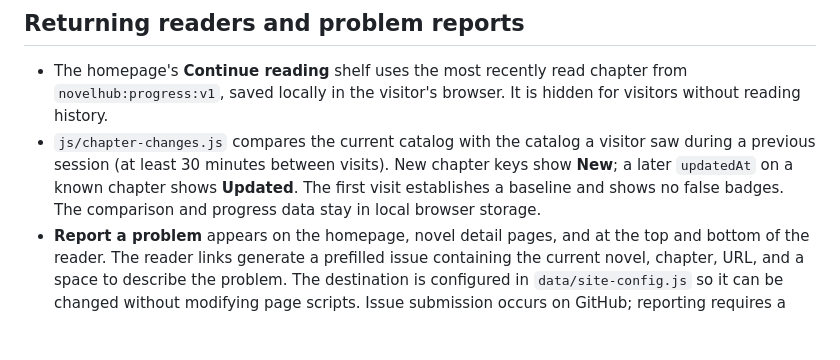
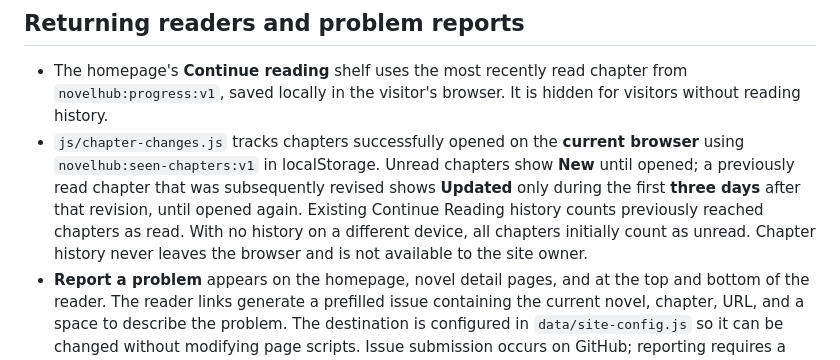
Before and after one commit to TheBoomDog/theboomdog.github.io, a Markdown page: docs/catalog.md, the part around the change. GitHub-like rendering; blank space fills up the shorter version.

Commit message:
Document private read status and 3-day revision badge rules

```diff
--- a/docs/catalog.md
+++ b/docs/catalog.md
@@ -90,11 +90,14 @@ The reader's saved-book and reading-progress storage keys remain unchanged.
 - The homepage's **Continue reading** shelf uses the most recently read
   chapter from `novelhub:progress:v1`, saved locally in the visitor's browser.
   It is hidden for visitors without reading history.
-- `js/chapter-changes.js` compares the current catalog with the catalog a
-  visitor saw during a previous session (at least 30 minutes between visits).
-  New chapter keys show **New**; a later `updatedAt` on a known chapter shows
-  **Updated**. The first visit establishes a baseline and shows no false badges.
-  The comparison and progress data stay in local browser storage.
+- `js/chapter-changes.js` tracks chapters successfully opened on the
+  **current browser** using `novelhub:seen-chapters:v1` in localStorage. Unread
+  chapters show **New** until opened; a previously read chapter that was
+  subsequently revised shows **Updated** only during the first **three days**
+  after that revision, until opened again. Existing Continue Reading history
+  counts previously reached chapters as read. With no history on a different
+  device, all chapters initially count as unread. Chapter history never leaves
+  the browser and is not available to the site owner.
 - **Report a problem** appears on the homepage, novel detail pages, and at the
   top and bottom of the reader. The reader links generate a prefilled issue
   containing the current novel, chapter, URL, and a space to describe the
```
